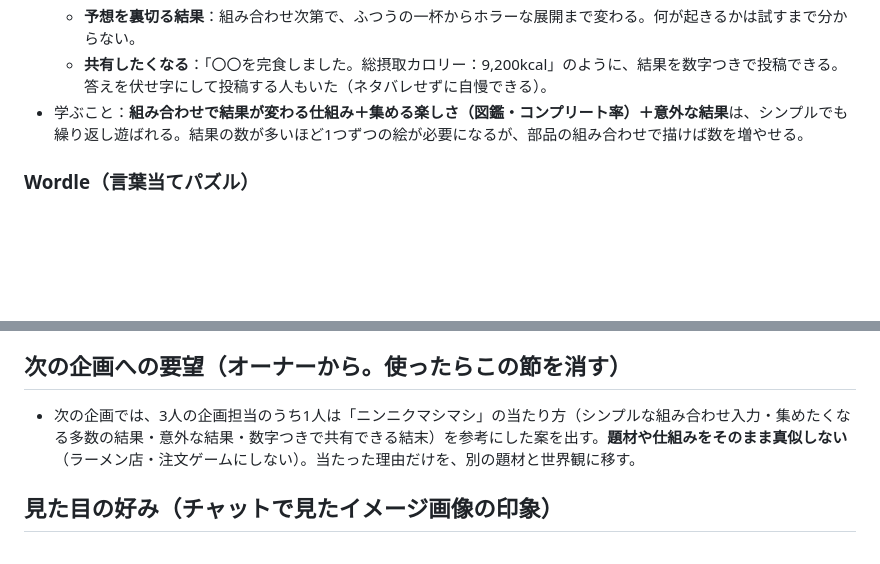
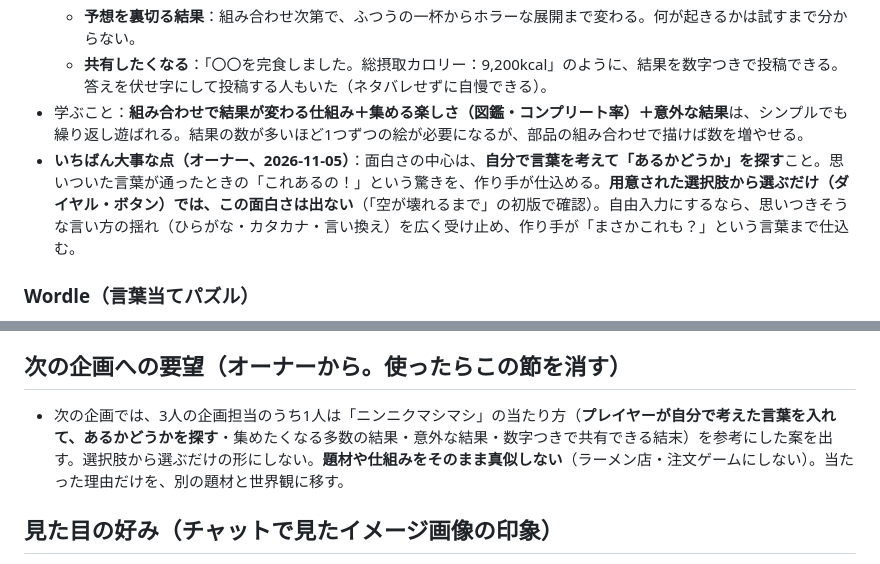
Before and after one commit to ToramaruA/game-arcade, a Markdown page: docs/taste.md, 2 parts joined by grey strips. Rendered like a GitHub page; blank space fills up the shorter version.

Commit message:
好みメモ：ニンニクマシマシの面白さの中心は「自分で言葉を考えて探す」ことと追記
Co-Authored-By: Claude Opus 5.5 <noreply@anthropic.com>
Claude-Session: https://claude.ai/code/session_01MokQntdd3n6K58QCqVKUx1

```diff
--- a/docs/taste.md
+++ b/docs/taste.md
@@ -35,6 +35,7 @@ ChatGPT（企画）と Claude Code（制作）の両方が毎回読む。オー
   - **予想を裏切る結果**：組み合わせ次第で、ふつうの一杯からホラーな展開まで変わる。何が起きるかは試すまで分からない。
   - **共有したくなる**：「〇〇を完食しました。総摂取カロリー：9,200kcal」のように、結果を数字つきで投稿できる。答えを伏せ字にして投稿する人もいた（ネタバレせずに自慢できる）。
 - 学ぶこと：**組み合わせで結果が変わる仕組み＋集める楽しさ（図鑑・コンプリート率）＋意外な結果**は、シンプルでも繰り返し遊ばれる。結果の数が多いほど1つずつの絵が必要になるが、部品の組み合わせで描けば数を増やせる。
+- **いちばん大事な点（オーナー、2026-11-05）**：面白さの中心は、**自分で言葉を考えて「あるかどうか」を探す**こと。思いついた言葉が通ったときの「これあるの！」という驚きを、作り手が仕込める。**用意された選択肢から選ぶだけ（ダイヤル・ボタン）では、この面白さは出ない**（「空が壊れるまで」の初版で確認）。自由入力にするなら、思いつきそうな言い方の揺れ（ひらがな・カタカナ・言い換え）を広く受け止め、作り手が「まさかこれも？」という言葉まで仕込む。
 
 ### Wordle（言葉当てパズル）
 - 1日1問で、みんなが同じ問題を解く。
@@ -57,7 +58,7 @@ ChatGPT（企画）と Claude Code（制作）の両方が毎回読む。オー
 出典：[KAI-YOU](https://kai-you.net/article/96815)／[電ファミニコゲーマー](https://news.denfaminicogamer.jp/news/2610142g)／[リアルサウンド テック](https://realsound.jp/tech/2026/10/post-2558126.html)／[Wikipedia](https://ja.wikipedia.org/wiki/80%E5%84%84%E5%88%86%E3%81%AE1)／[Togetter](https://togetter.com/li/2757694)／[Smithsonian（Wordle）](https://www.smithsonianmag.com/smart-news/heres-why-the-word-game-wordle-went-viral-180979439/)／[PC Gamer（Reigns）](https://pcgamer.com/how-reigns-and-its-forthcoming-sequel-make-their-tinderocracy-work)
 
 ## 次の企画への要望（オーナーから。使ったらこの節を消す）
-- 次の企画では、3人の企画担当のうち1人は「ニンニクマシマシ」の当たり方（シンプルな組み合わせ入力・集めたくなる多数の結果・意外な結果・数字つきで共有できる結末）を参考にした案を出す。**題材や仕組みをそのまま真似しない**（ラーメン店・注文ゲームにしない）。当たった理由だけを、別の題材と世界観に移す。
+- 次の企画では、3人の企画担当のうち1人は「ニンニクマシマシ」の当たり方（**プレイヤーが自分で考えた言葉を入れて、あるかどうかを探す**・集めたくなる多数の結果・意外な結果・数字つきで共有できる結末）を参考にした案を出す。選択肢から選ぶだけの形にしない。**題材や仕組みをそのまま真似しない**（ラーメン店・注文ゲームにしない）。当たった理由だけを、別の題材と世界観に移す。
 
 ## 見た目の好み（チャットで見たイメージ画像の印象）
 - 比較的**レトロ**なものが多い（強制ではない）。例：
```
